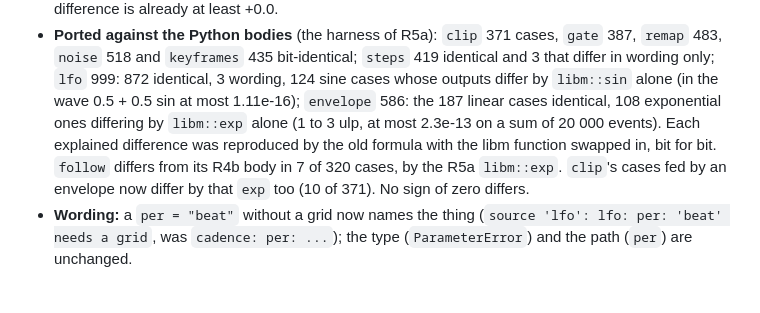
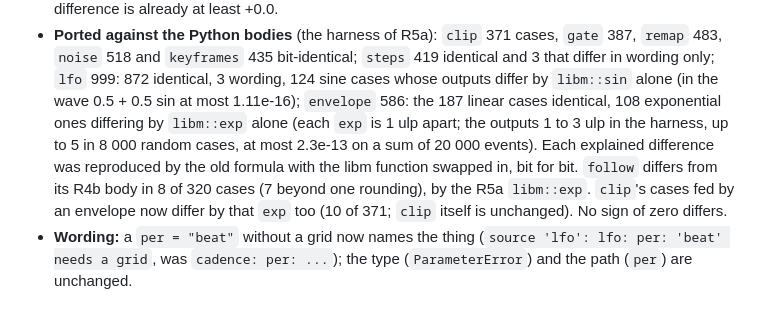
Before and after one commit to bullterrier-studio/bullterrier-control, a Markdown page: docs/design-decisions.md, the part around the change. GitHub-like rendering.

Commit message:
docs: correct the R5b exp and follow difference counts
The final review reproduced envelope outputs up to 5 ulp apart in 8 000 random cases and
counted 8 follow cases differing from the R4b body, not 7.

Co-Authored-By: Claude Sonnet 5.5 <noreply@anthropic.com>

```diff
--- a/docs/design-decisions.md
+++ b/docs/design-decisions.md
@@ -926,10 +926,11 @@ door and back); the 17 that remain in Python are ported in R5.
 - **Ported against the Python bodies** (the harness of R5a): `clip` 371 cases, `gate` 387, `remap` 483, `noise` 518 and
   `keyframes` 435 bit-identical; `steps` 419 identical and 3 that differ in wording only; `lfo` 999: 872 identical, 3
   wording, 124 sine cases whose outputs differ by `libm::sin` alone (in the wave 0.5 + 0.5 sin at most 1.11e-16);
-  `envelope` 586: the 187 linear cases identical, 108 exponential ones differing by `libm::exp` alone (1 to 3 ulp, at
-  most 2.3e-13 on a sum of 20 000 events). Each explained difference was reproduced by the old formula with the libm
-  function swapped in, bit for bit. `follow` differs from its R4b body in 7 of 320 cases, by the R5a `libm::exp`.
-  `clip`'s cases fed by an envelope now differ by that `exp` too (10 of 371). No sign of zero differs.
+  `envelope` 586: the 187 linear cases identical, 108 exponential ones differing by `libm::exp` alone (each `exp` is 1 ulp apart; the
+  outputs 1 to 3 ulp in the harness, up to 5 in 8 000 random cases, at most 2.3e-13 on a sum of 20 000 events). Each
+  explained difference was reproduced by the old formula with the libm function swapped in, bit for bit. `follow`
+  differs from its R4b body in 8 of 320 cases (7 beyond one rounding), by the R5a `libm::exp`. `clip`'s cases fed by an
+  envelope now differ by that `exp` too (10 of 371; `clip` itself is unchanged). No sign of zero differs.
 - **Wording:** a `per = "beat"` without a grid now names the thing (`source 'lfo': lfo: per: 'beat' needs a grid`, was
   `cadence: per: ...`); the type (`ParameterError`) and the path (`per`) are unchanged.
 
```
